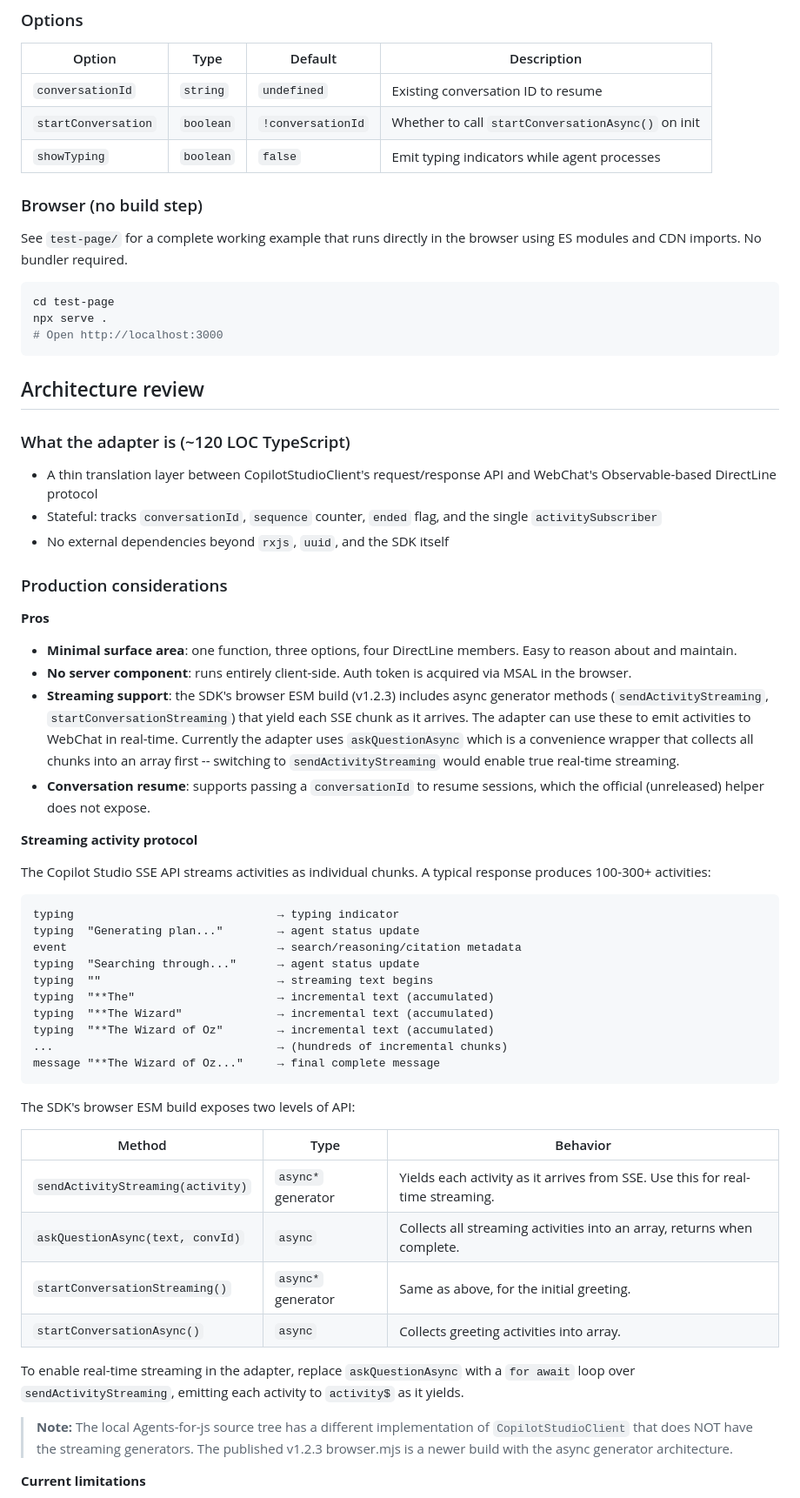
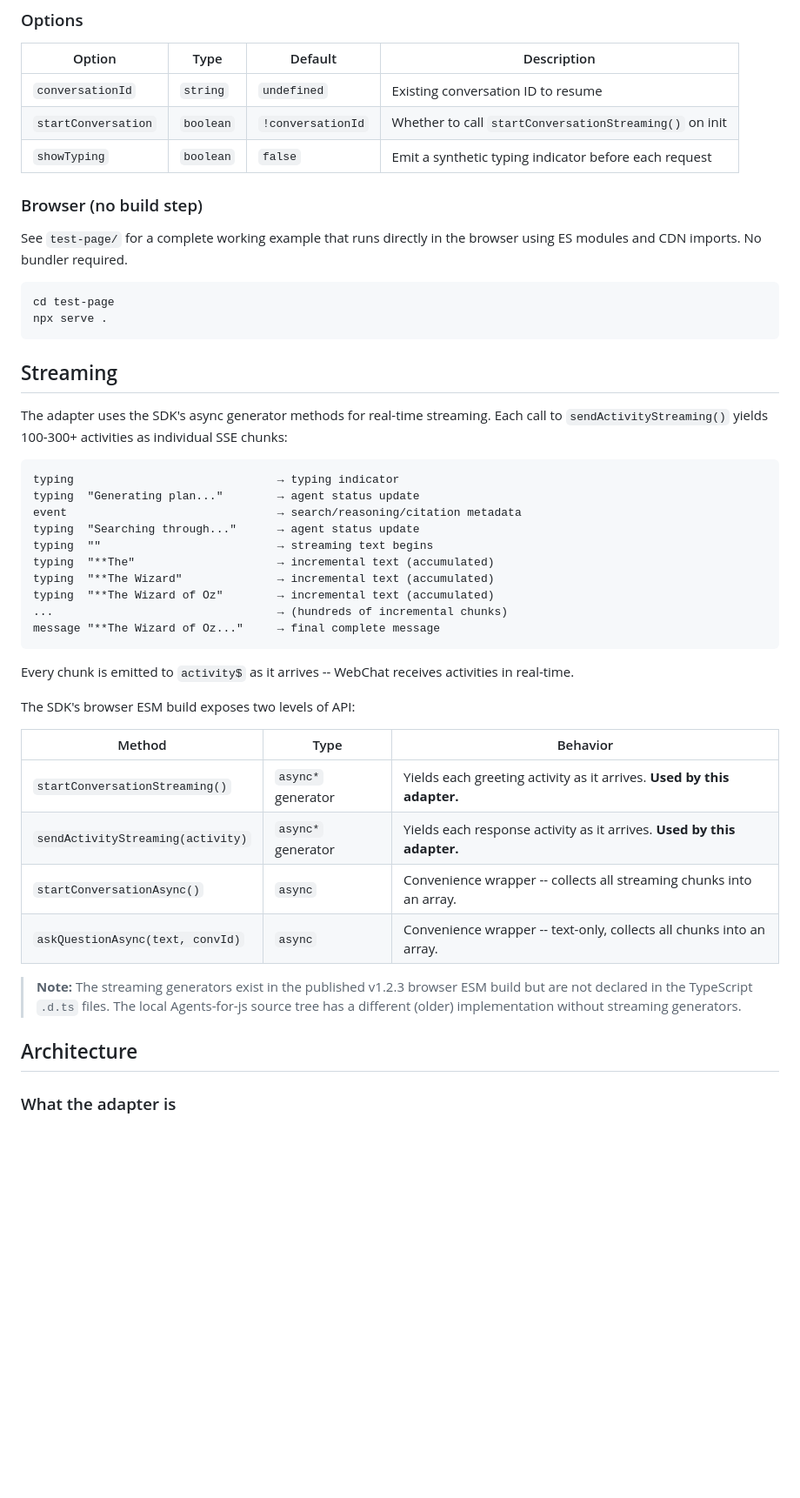
Before and after one commit to adilei/copilot-webchat-adapter, a Markdown page: README.md, the part around one of its changes. Shown at 87% size. Rendered like a GitHub page; blank space fills up the shorter version.

````diff
--- a/README.md
+++ b/README.md
@@ -76,8 +76,8 @@ WebChat.renderWebChat({ directLine }, document.getElementById('webchat'))
 | Option | Type | Default | Description |
 |--------|------|---------|-------------|
 | `conversationId` | `string` | `undefined` | Existing conversation ID to resume |
-| `startConversation` | `boolean` | `!conversationId` | Whether to call `startConversationAsync()` on init |
-| `showTyping` | `boolean` | `false` | Emit typing indicators while agent processes |
+| `startConversation` | `boolean` | `!conversationId` | Whether to call `startConversationStreaming()` on init |
+| `showTyping` | `boolean` | `false` | Emit a synthetic typing indicator before each request |
 
 ### Browser (no build step)
 
@@ -86,29 +86,11 @@ See `test-page/` for a complete working example that runs directly in the browse
 ```bash
 cd test-page
 npx serve .
-# Open http://localhost:3000
 ```
 
-## Architecture review
+## Streaming
 
-### What the adapter is (~120 LOC TypeScript)
-
-- A thin translation layer between CopilotStudioClient's request/response API and WebChat's Observable-based DirectLine protocol
-- Stateful: tracks `conversationId`, `sequence` counter, `ended` flag, and the single `activitySubscriber`
-- No external dependencies beyond `rxjs`, `uuid`, and the SDK itself
-
-### Production considerations
-
-**Pros**
-
-- **Minimal surface area**: one function, three options, four DirectLine members. Easy to reason about and maintain.
-- **No server component**: runs entirely client-side. Auth token is acquired via MSAL in the browser.
-- **Streaming support**: the SDK's browser ESM build (v1.2.3) includes async generator methods (`sendActivityStreaming`, `startConversationStreaming`) that yield each SSE chunk as it arrives. The adapter can use these to emit activities to WebChat in real-time. Currently the adapter uses `askQuestionAsync` which is a convenience wrapper that collects all chunks into an array first -- switching to `sendActivityStreaming` would enable true real-time streaming.
-- **Conversation resume**: supports passing a `conversationId` to resume sessions, which the official (unreleased) helper does not expose.
-
-**Streaming activity protocol**
-
-The Copilot Studio SSE API streams activities as individual chunks. A typical response produces 100-300+ activities:
+The adapter uses the SDK's async generator methods for real-time streaming. Each call to `sendActivityStreaming()` yields 100-300+ activities as individual SSE chunks:
 
 ```
 typing                              → typing indicator
@@ -123,18 +105,20 @@ typing  "**The Wizard of Oz"        → incremental text (accumulated)
 message "**The Wizard of Oz..."     → final complete message
 ```
 
+Every chunk is emitted to `activity$` as it arrives -- WebChat receives activities in real-time.
+
 The SDK's browser ESM build exposes two levels of API:
 
 | Method | Type | Behavior |
 |--------|------|----------|
-| `sendActivityStreaming(activity)` | `async*` generator | Yields each activity as it arrives from SSE. Use this for real-time streaming. |
-| `askQuestionAsync(text, convId)` | `async` | Collects all streaming activities into an array, returns when complete. |
-| `startConversationStreaming()` | `async*` generator | Same as above, for the initial greeting. |
-| `startConversationAsync()` | `async` | Collects greeting activities into array. |
+| `startConversationStreaming()` | `async*` generator | Yields each greeting activity as it arrives. **Used by this adapter.** |
+| `sendActivityStreaming(activity)` | `async*` generator | Yields each response activity as it arrives. **Used by this adapter.** |
+| `startConversationAsync()` | `async` | Convenience wrapper -- collects all streaming chunks into an array. |
+| `askQuestionAsync(text, convId)` | `async` | Convenience wrapper -- text-only, collects all chunks into an array. |
 
-To enable real-time streaming in the adapter, replace `askQuestionAsync` with a `for await` loop over `sendActivityStreaming`, emitting each activity to `activity$` as it yields.
+> **Note:** The streaming generators exist in the published v1.2.3 browser ESM build but are not declared in the TypeScript `.d.ts` files. The local Agents-for-js source tree has a different (older) implementation without streaming generators.
 
-> **Note:** The local Agents-for-js source tree has a different implementation of `CopilotStudioClient` that does NOT have the streaming generators. The published v1.2.3 browser.mjs is a newer build with the async generator architecture.
+## Architecture
 
-**Current limitations**
+### What the adapter is
 
````
Also changed, not shown: other parts of README.md (+54 -41 lines).
